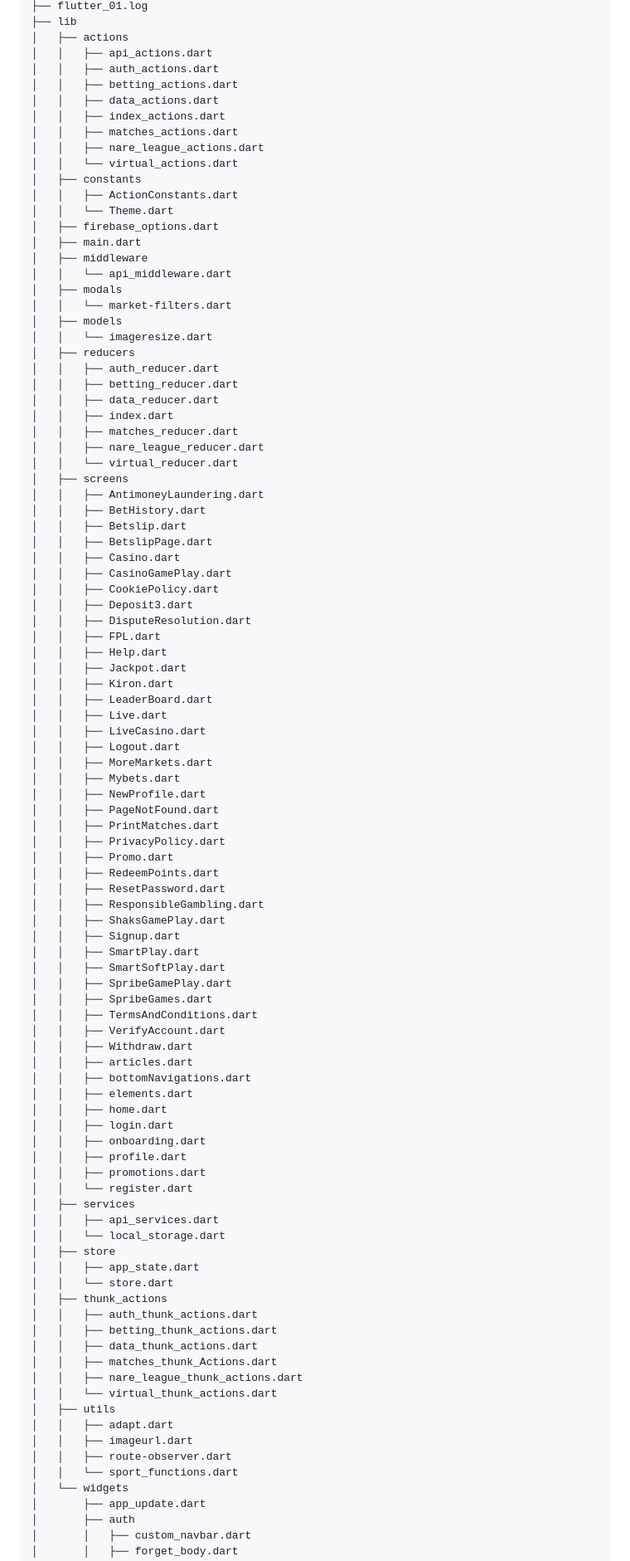
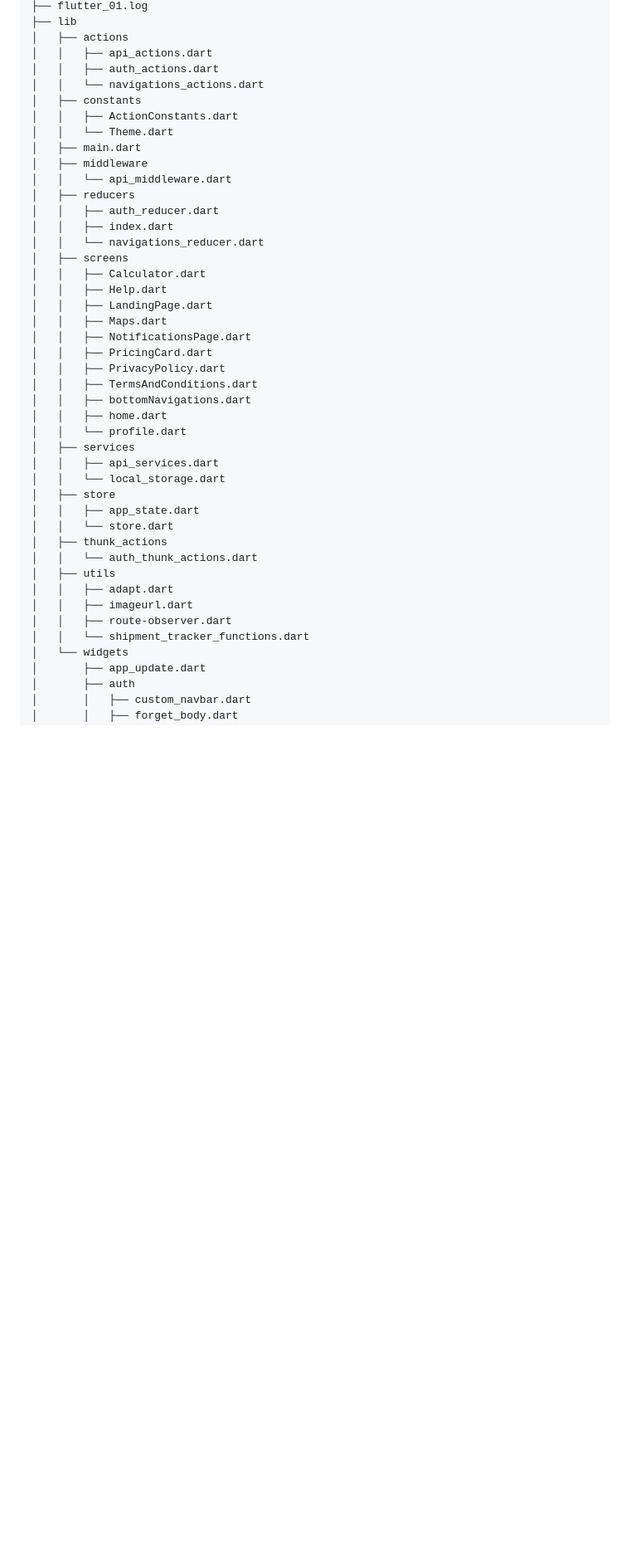
Before and after one commit to jaydto/ShipmentTrackerFlutter, a Markdown page: README.md, the part around the change printed below. Shown: that part at 83% size. GitHub-like rendering; blank space fills up the shorter version.

```diff
--- a/README.md
+++ b/README.md
@@ -93,77 +93,29 @@ Within the download you'll find the following directories and files:
 │   ├── actions
 │   │   ├── api_actions.dart
 │   │   ├── auth_actions.dart
-│   │   ├── betting_actions.dart
-│   │   ├── data_actions.dart
-│   │   ├── index_actions.dart
-│   │   ├── matches_actions.dart
-│   │   ├── nare_league_actions.dart
-│   │   └── virtual_actions.dart
+│   │   └── navigations_actions.dart
 │   ├── constants
 │   │   ├── ActionConstants.dart
 │   │   └── Theme.dart
-│   ├── firebase_options.dart
 │   ├── main.dart
 │   ├── middleware
 │   │   └── api_middleware.dart
-│   ├── modals
-│   │   └── market-filters.dart
-│   ├── models
-│   │   └── imageresize.dart
 │   ├── reducers
 │   │   ├── auth_reducer.dart
-│   │   ├── betting_reducer.dart
-│   │   ├── data_reducer.dart
 │   │   ├── index.dart
-│   │   ├── matches_reducer.dart
-│   │   ├── nare_league_reducer.dart
-│   │   └── virtual_reducer.dart
+│   │   └── navigations_reducer.dart
 │   ├── screens
-│   │   ├── AntimoneyLaundering.dart
-│   │   ├── BetHistory.dart
-│   │   ├── Betslip.dart
-│   │   ├── BetslipPage.dart
-│   │   ├── Casino.dart
-│   │   ├── CasinoGamePlay.dart
-│   │   ├── CookiePolicy.dart
-│   │   ├── Deposit3.dart
-│   │   ├── DisputeResolution.dart
-│   │   ├── FPL.dart
+│   │   ├── Calculator.dart
 │   │   ├── Help.dart
-│   │   ├── Jackpot.dart
-│   │   ├── Kiron.dart
-│   │   ├── LeaderBoard.dart
-│   │   ├── Live.dart
-│   │   ├── LiveCasino.dart
-│   │   ├── Logout.dart
-│   │   ├── MoreMarkets.dart
-│   │   ├── Mybets.dart
-│   │   ├── NewProfile.dart
-│   │   ├── PageNotFound.dart
-│   │   ├── PrintMatches.dart
+│   │   ├── LandingPage.dart
+│   │   ├── Maps.dart
+│   │   ├── NotificationsPage.dart
+│   │   ├── PricingCard.dart
 │   │   ├── PrivacyPolicy.dart
-│   │   ├── Promo.dart
-│   │   ├── RedeemPoints.dart
-│   │   ├── ResetPassword.dart
-│   │   ├── ResponsibleGambling.dart
-│   │   ├── ShaksGamePlay.dart
-│   │   ├── Signup.dart
-│   │   ├── SmartPlay.dart
-│   │   ├── SmartSoftPlay.dart
-│   │   ├── SpribeGamePlay.dart
-│   │   ├── SpribeGames.dart
 │   │   ├── TermsAndConditions.dart
-│   │   ├── VerifyAccount.dart
-│   │   ├── Withdraw.dart
-│   │   ├── articles.dart
 │   │   ├── bottomNavigations.dart
-│   │   ├── elements.dart
 │   │   ├── home.dart
-│   │   ├── login.dart
-│   │   ├── onboarding.dart
-│   │   ├── profile.dart
-│   │   ├── promotions.dart
-│   │   └── register.dart
+│   │   └── profile.dart
 │   ├── services
 │   │   ├── api_services.dart
 │   │   └── local_storage.dart
@@ -171,17 +123,12 @@ Within the download you'll find the following directories and files:
 │   │   ├── app_state.dart
 │   │   └── store.dart
 │   ├── thunk_actions
-│   │   ├── auth_thunk_actions.dart
-│   │   ├── betting_thunk_actions.dart
-│   │   ├── data_thunk_actions.dart
-│   │   ├── matches_thunk_Actions.dart
-│   │   ├── nare_league_thunk_actions.dart
-│   │   └── virtual_thunk_actions.dart
+│   │   └── auth_thunk_actions.dart
 │   ├── utils
 │   │   ├── adapt.dart
 │   │   ├── imageurl.dart
 │   │   ├── route-observer.dart
-│   │   └── sport_functions.dart
+│   │   └── shipment_tracker_functions.dart
 │   └── widgets
 │       ├── app_update.dart
 │       ├── auth
```
Also changed, not shown: other parts of README.md (+20 -42 lines).
